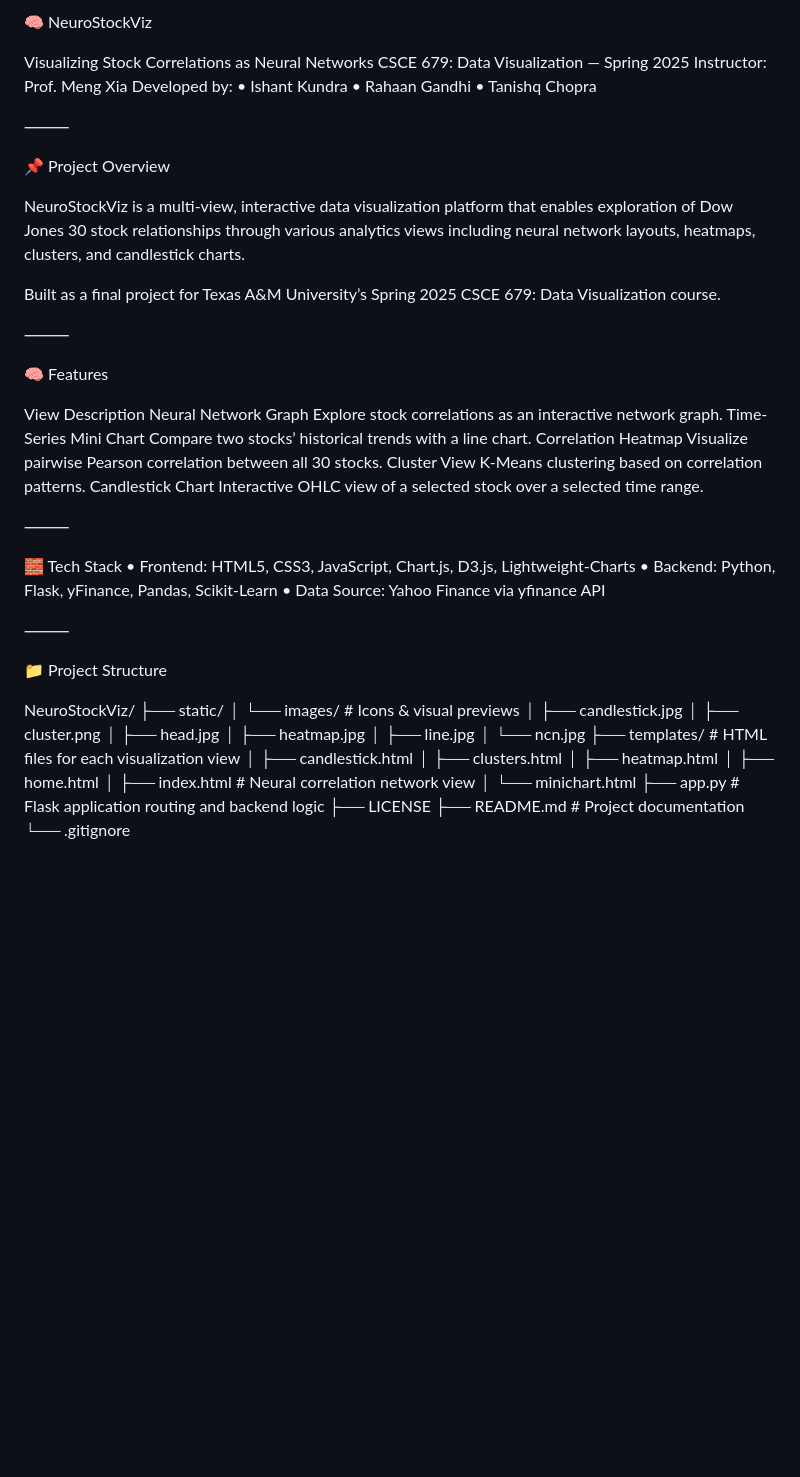
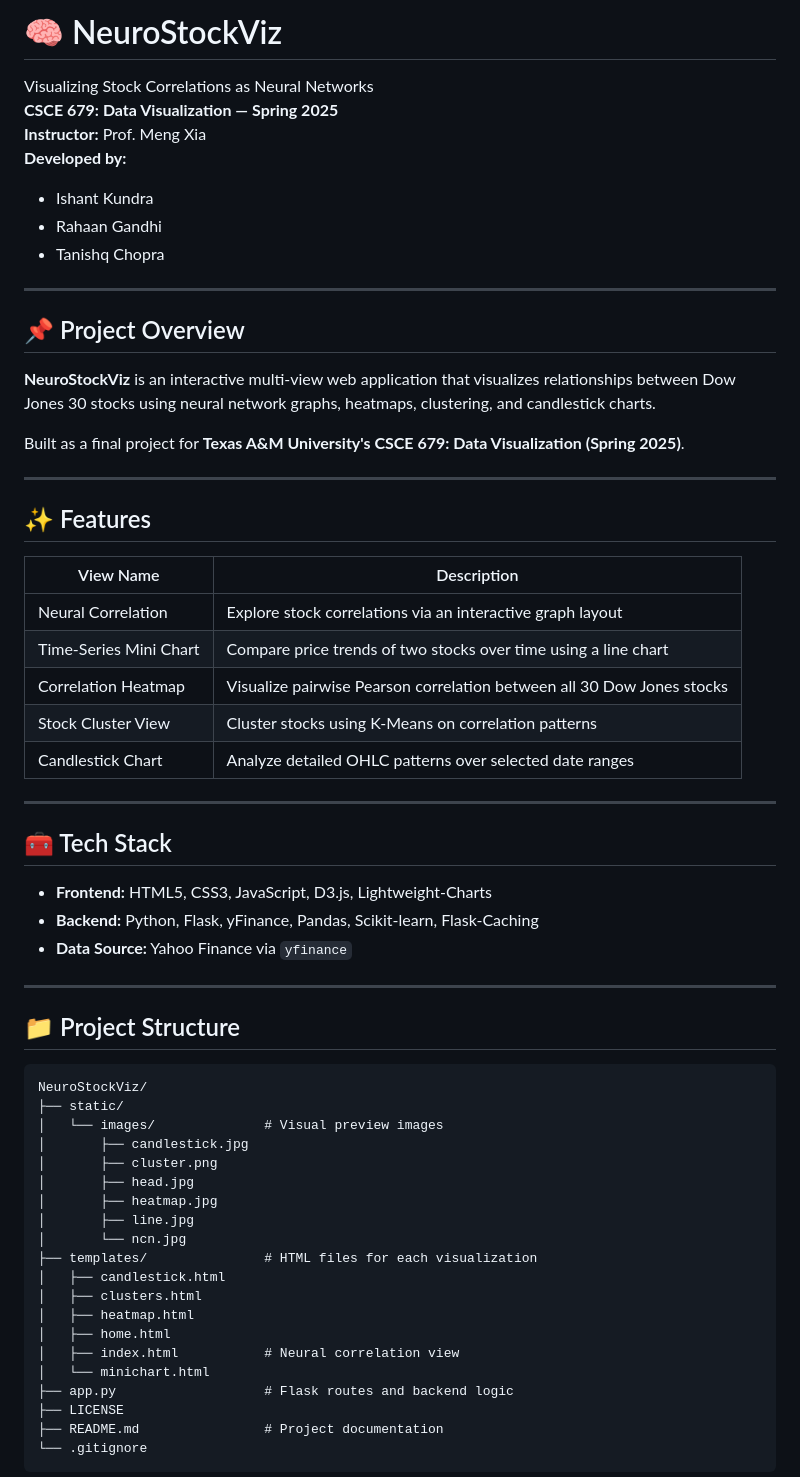
Before and after one commit to ishantkundra/NeuroStockViz, a Markdown page: README.md, the part around the change printed below. Drawn GitHub-style; blank space fills up the shorter version.

```diff
--- a/README.md
+++ b/README.md
@@ -1,62 +1,63 @@
-🧠 NeuroStockViz
+# 🧠 NeuroStockViz
 
 Visualizing Stock Correlations as Neural Networks
-CSCE 679: Data Visualization — Spring 2025
-Instructor: Prof. Meng Xia
-Developed by:
-	•	Ishant Kundra
-	•	Rahaan Gandhi
-	•	Tanishq Chopra
+**CSCE 679: Data Visualization — Spring 2025**
+**Instructor:** Prof. Meng Xia
+**Developed by:**
+- Ishant Kundra
+- Rahaan Gandhi
+- Tanishq Chopra
 
-⸻
+---
 
-📌 Project Overview
+## 📌 Project Overview
 
-NeuroStockViz is a multi-view, interactive data visualization platform that enables exploration of Dow Jones 30 stock relationships through various analytics views including neural network layouts, heatmaps, clusters, and candlestick charts.
+**NeuroStockViz** is an interactive multi-view web application that visualizes relationships between Dow Jones 30 stocks using neural network graphs, heatmaps, clustering, and candlestick charts.
 
-Built as a final project for Texas A&M University’s Spring 2025 CSCE 679: Data Visualization course.
+Built as a final project for **Texas A&M University's CSCE 679: Data Visualization (Spring 2025)**.
 
-⸻
+---
 
-🧠 Features
+## ✨ Features
 
-View	Description
-Neural Network Graph	Explore stock correlations as an interactive network graph.
-Time-Series Mini Chart	Compare two stocks’ historical trends with a line chart.
-Correlation Heatmap	Visualize pairwise Pearson correlation between all 30 stocks.
-Cluster View	K-Means clustering based on correlation patterns.
-Candlestick Chart	Interactive OHLC view of a selected stock over a selected time range.
+| View Name              | Description                                                                 |
+|------------------------|-----------------------------------------------------------------------------|
+| Neural Correlation     | Explore stock correlations via an interactive graph layout                  |
+| Time-Series Mini Chart | Compare price trends of two stocks over time using a line chart             |
+| Correlation Heatmap    | Visualize pairwise Pearson correlation between all 30 Dow Jones stocks      |
+| Stock Cluster View     | Cluster stocks using K-Means on correlation patterns                        |
+| Candlestick Chart      | Analyze detailed OHLC patterns over selected date ranges                    |
 
+---
 
+## 🧰 Tech Stack
 
-⸻
+- **Frontend:** HTML5, CSS3, JavaScript, D3.js, Lightweight-Charts
+- **Backend:** Python, Flask, yFinance, Pandas, Scikit-learn, Flask-Caching
+- **Data Source:** Yahoo Finance via `yfinance`
 
-🧱 Tech Stack
-	•	Frontend: HTML5, CSS3, JavaScript, Chart.js, D3.js, Lightweight-Charts
-	•	Backend: Python, Flask, yFinance, Pandas, Scikit-Learn
-	•	Data Source: Yahoo Finance via yfinance API
+---
 
-⸻
+## 📁 Project Structure
 
-📁 Project Structure
-
+<pre>
 NeuroStockViz/
 ├── static/
-│   └── images/                   # Icons & visual previews
+│   └── images/              # Visual preview images
 │       ├── candlestick.jpg
 │       ├── cluster.png
 │       ├── head.jpg
 │       ├── heatmap.jpg
 │       ├── line.jpg
 │       └── ncn.jpg
-├── templates/                    # HTML files for each visualization view
+├── templates/               # HTML files for each visualization
 │   ├── candlestick.html
 │   ├── clusters.html
 │   ├── heatmap.html
 │   ├── home.html
-│   ├── index.html               # Neural correlation network view
+│   ├── index.html           # Neural correlation view
 │   └── minichart.html
-├── app.py                        # Flask application routing and backend logic
+├── app.py                   # Flask routes and backend logic
 ├── LICENSE
-├── README.md                     # Project documentation
+├── README.md                # Project documentation
 └── .gitignore
```
Also changed, not shown: other parts of README.md (+42 -40 lines).
